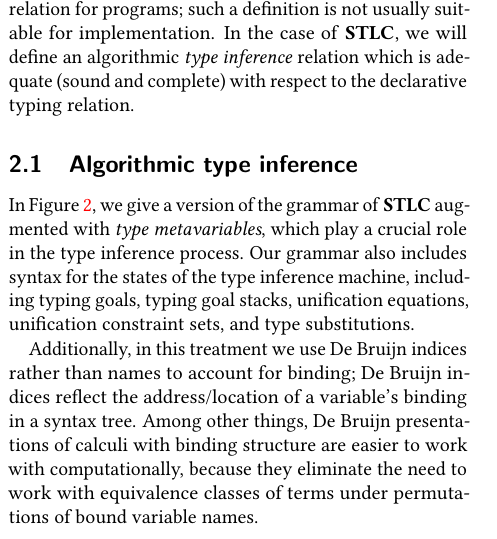
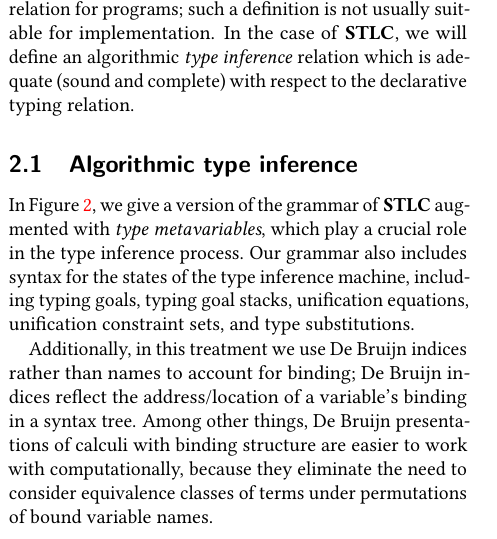
Before and after one commit to jonsterling/stlc-type-inference, a LaTeX document (writeups/final-report.tex): part of one column of page 1 of 4, cut so that both start at the same text. Compiled offline with pdfLaTeX; a LaTeX package or settings file that is missing is left out.

Commit message:
redundant wording

```diff
--- a/writeups/final-report.tex
+++ b/writeups/final-report.tex
@@ -226,7 +226,7 @@ address/location of a variable's binding in a syntax tree.
 %
 Among other things, De Bruijn presentations of calculi with binding
 structure are easier to work with computationally, because they
-eliminate the need to work with equivalence classes of terms under
+eliminate the need to consider equivalence classes of terms under
 permutations of bound variable names.
 
 \begin{figure*}
```
